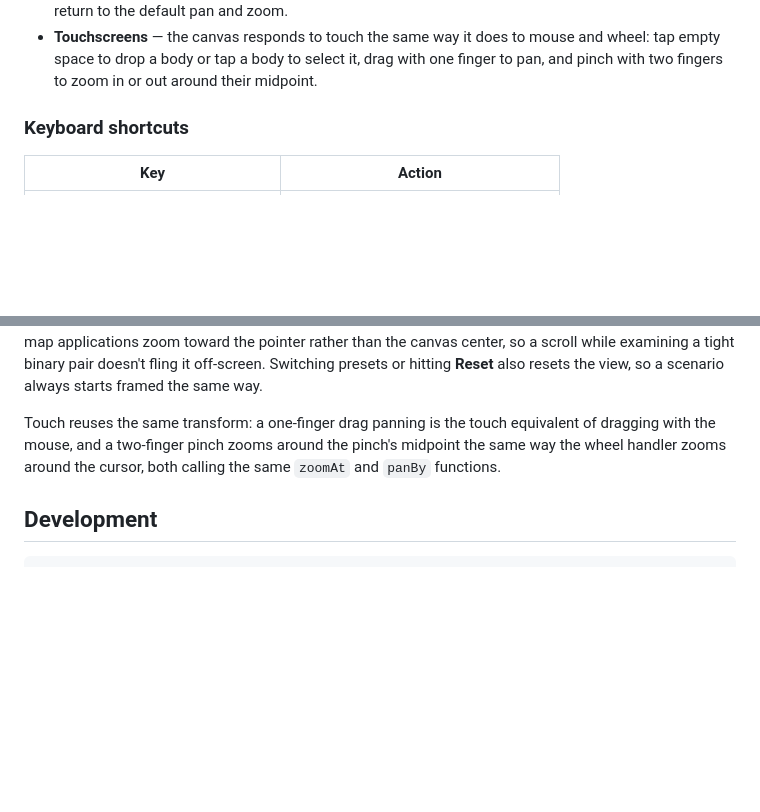
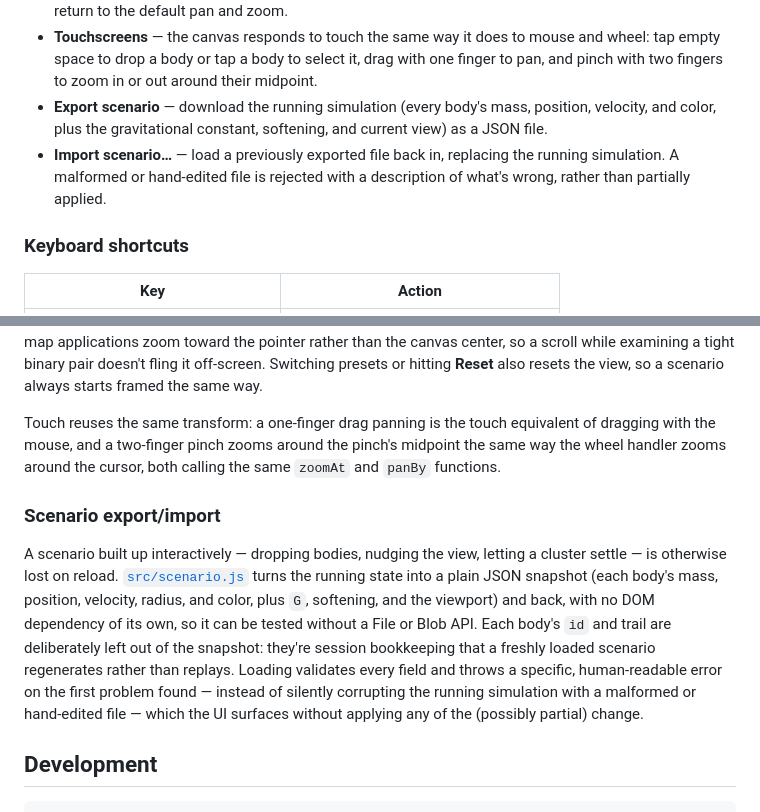
Before and after one commit to fushanbobfan/gravity-garden, a Markdown page: README.md, 2 parts joined by grey strips. Rendered like a GitHub page; blank space fills up the shorter version.

Commit message:
Document scenario export/import in the README

````diff
--- a/README.md
+++ b/README.md
@@ -40,6 +40,11 @@ Then open the printed URL in a browser.
 - **Touchscreens** — the canvas responds to touch the same way it does to mouse and wheel: tap
   empty space to drop a body or tap a body to select it, drag with one finger to pan, and pinch
   with two fingers to zoom in or out around their midpoint.
+- **Export scenario** — download the running simulation (every body's mass, position, velocity,
+  and color, plus the gravitational constant, softening, and current view) as a JSON file.
+- **Import scenario&hellip;** — load a previously exported file back in, replacing the running
+  simulation. A malformed or hand-edited file is rejected with a description of what's wrong,
+  rather than partially applied.
 
 ### Keyboard shortcuts
 
@@ -137,6 +142,18 @@ Touch reuses the same transform: a one-finger drag panning is the touch equivale
 with the mouse, and a two-finger pinch zooms around the pinch's midpoint the same way the wheel
 handler zooms around the cursor, both calling the same `zoomAt` and `panBy` functions.
 
+### Scenario export/import
+
+A scenario built up interactively — dropping bodies, nudging the view, letting a cluster
+settle — is otherwise lost on reload. [`src/scenario.js`](src/scenario.js) turns the running
+state into a plain JSON snapshot (each body's mass, position, velocity, radius, and color, plus
+`G`, softening, and the viewport) and back, with no DOM dependency of its own, so it can be
+tested without a File or Blob API. Each body's `id` and trail are deliberately left out of the
+snapshot: they're session bookkeeping that a freshly loaded scenario regenerates rather than
+replays. Loading validates every field and throws a specific, human-readable error on the first
+problem found — instead of silently corrupting the running simulation with a malformed or
+hand-edited file — which the UI surfaces without applying any of the (possibly partial) change.
+
 ## Development
 
 ```bash
````
